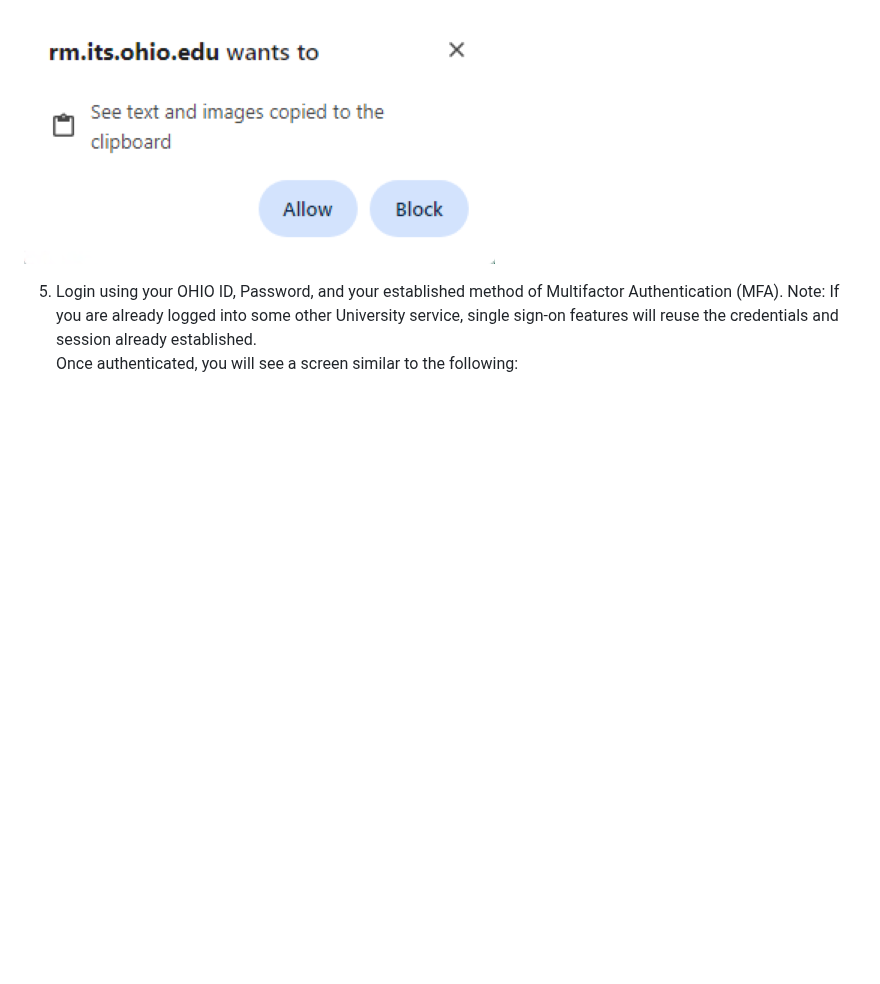
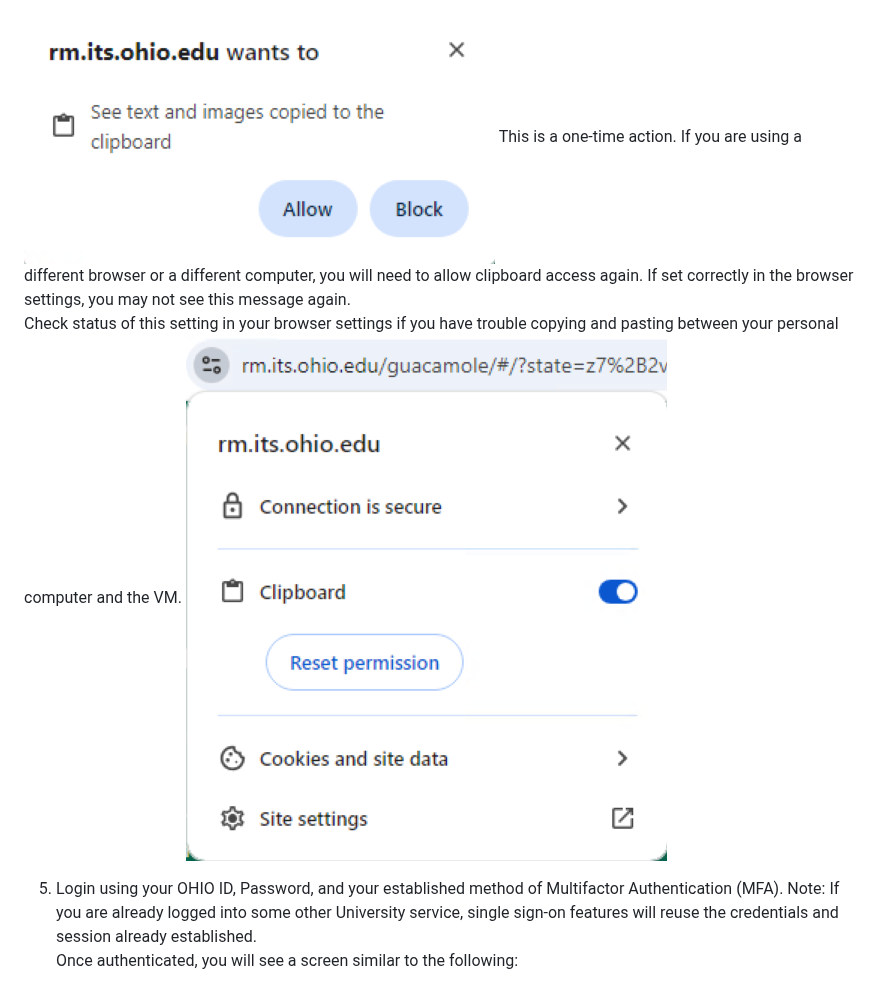
Before and after one commit to OHIO-ECT/ECT-Lab-Introduction, a Markdown page: tasks/Task-Connect-to-GNS3-VM-Guac.md, the part around the change. Rendered like a GitHub page; pictures changed too: tasks/images/Guac-Browser-Clipboard-Status.png (added); blank space fills up the shorter version.

```diff
--- a/tasks/Task-Connect-to-GNS3-VM-Guac.md
+++ b/tasks/Task-Connect-to-GNS3-VM-Guac.md
@@ -37,6 +37,10 @@ Each student has been issued their own Linux Ubuntu Desktop Virtual Machine (VM)
 4. The first time a browser connects to the Guacamole service, a screen similar to the following will appear. Click on the "Allow" button to allow the Guacamole service to access your clipboard. This will allow you to copy and paste text between your personal computer and the VM. This feature will be required to work effectively with the remote machines.
 
 ![](./images/Guac-Browser-Clipboard-Access.png)
+    This is a one-time action. If you are using a different browser or a different computer, you will need to allow clipboard access again. If set correctly in the browser settings, you may not see this message again.
+    <br>
+    Check status of this setting in your browser settings if you have trouble copying and pasting between your personal computer and the VM.
+    ![](./images/Guac-Browser-Clipboard-Status.png)
 
 5. Login using your OHIO ID, Password, and your established method of Multifactor Authentication (MFA). Note: If you are already logged into some other University service, single sign-on features will reuse the credentials and session already established.
     <br>
```
